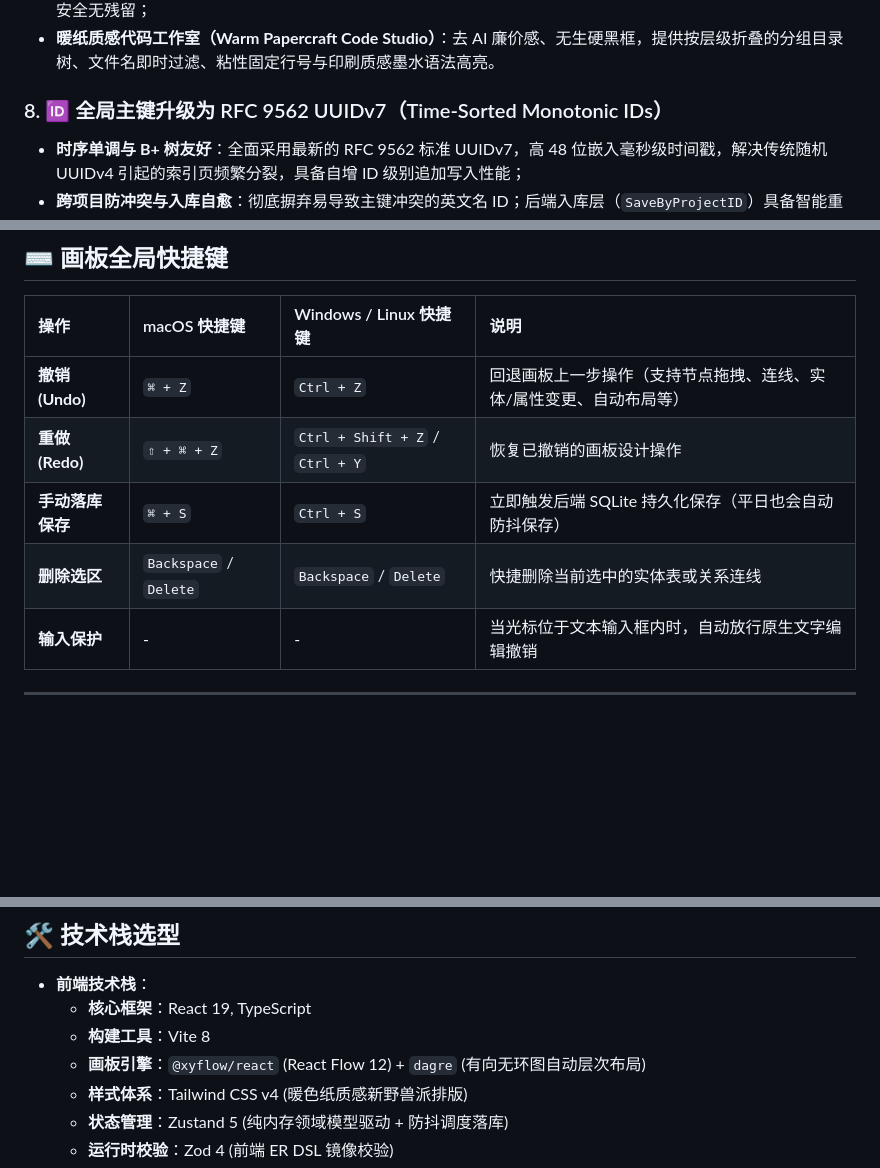
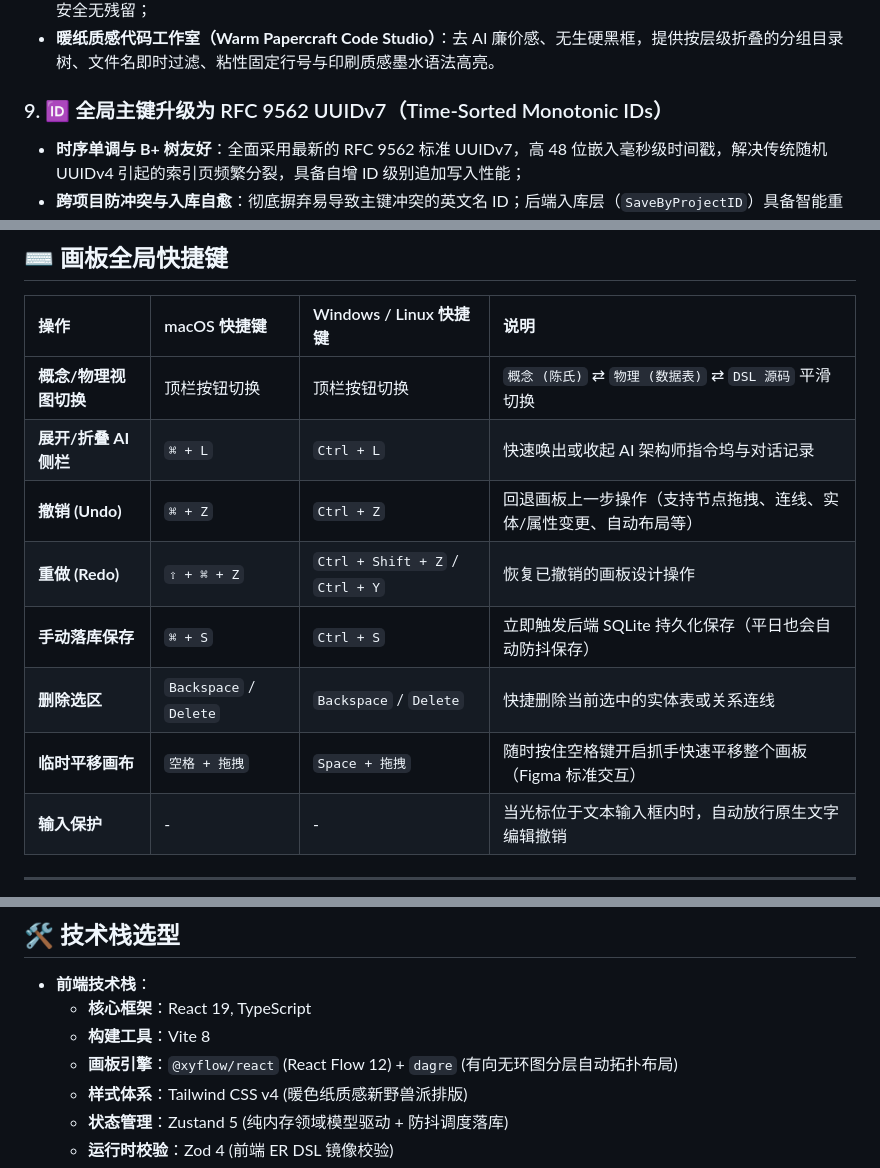
Before and after one commit to YN1753/ArchCanvas, a Markdown page: README.md, 3 parts joined by grey strips. GitHub-like rendering; blank space fills up the shorter version.

```diff
--- a/README.md
+++ b/README.md
@@ -93,7 +119,7 @@
 - **纯内存流式 ZIP 导出（`archive/zip`）**：模板渲染与压缩全程在内存流中完成，零服务器临时磁盘文件落地，并发安全无残留；
 - **暖纸质感代码工作室（Warm Papercraft Code Studio）**：去 AI 廉价感、无生硬黑框，提供按层级折叠的分组目录树、文件名即时过滤、粘性固定行号与印刷质感墨水语法高亮。
 
-### 8. 🆔 全局主键升级为 RFC 9562 UUIDv7（Time-Sorted Monotonic IDs）
+### 9. 🆔 全局主键升级为 RFC 9562 UUIDv7（Time-Sorted Monotonic IDs）
 - **时序单调与 B+ 树友好**：全面采用最新的 RFC 9562 标准 UUIDv7，高 48 位嵌入毫秒级时间戳，解决传统随机 UUIDv4 引起的索引页频繁分裂，具备自增 ID 级别追加写入性能；
 - **跨项目防冲突与入库自愈**：彻底摒弃易导致主键冲突的英文名 ID；后端入库层（`SaveByProjectID`）具备智能重映射与关联自愈机制，自动识别非法或临时占位符，完成外键关系自动重定向。
 
@@ -214,10 +249,13 @@ npm run dev
 
 | 操作 | macOS 快捷键 | Windows / Linux 快捷键 | 说明 |
 | :--- | :--- | :--- | :--- |
+| **概念/物理视图切换** | 顶栏按钮切换 | 顶栏按钮切换 | `概念 (陈氏)` ⇄ `物理 (数据表)` ⇄ `DSL 源码` 平滑切换 |
+| **展开/折叠 AI 侧栏** | `⌘ + L` | `Ctrl + L` | 快速唤出或收起 AI 架构师指令坞与对话记录 |
 | **撤销 (Undo)** | `⌘ + Z` | `Ctrl + Z` | 回退画板上一步操作（支持节点拖拽、连线、实体/属性变更、自动布局等） |
 | **重做 (Redo)** | `⇧ + ⌘ + Z` | `Ctrl + Shift + Z` / `Ctrl + Y` | 恢复已撤销的画板设计操作 |
 | **手动落库保存** | `⌘ + S` | `Ctrl + S` | 立即触发后端 SQLite 持久化保存（平日也会自动防抖保存） |
 | **删除选区** | `Backspace` / `Delete` | `Backspace` / `Delete` | 快捷删除当前选中的实体表或关系连线 |
+| **临时平移画布** | `空格 + 拖拽` | `Space + 拖拽` | 随时按住空格键开启抓手快速平移整个画板（Figma 标准交互） |
 | **输入保护** | - | - | 当光标位于文本输入框内时，自动放行原生文字编辑撤销 |
 
 ---
@@ -248,7 +286,7 @@ npm run dev
 - **前端技术栈**：
   - **核心框架**：React 19, TypeScript
   - **构建工具**：Vite 8
-  - **画板引擎**：`@xyflow/react` (React Flow 12) + `dagre` (有向无环图自动层次布局)
+  - **画板引擎**：`@xyflow/react` (React Flow 12) + `dagre` (有向无环图分层自动拓扑布局)
   - **样式体系**：Tailwind CSS v4 (暖色纸质感新野兽派排版)
   - **状态管理**：Zustand 5 (纯内存领域模型驱动 + 防抖调度落库)
   - **运行时校验**：Zod 4 (前端 ER DSL 镜像校验)
```
Also changed, not shown: other parts of README.md (+59 -24 lines).
